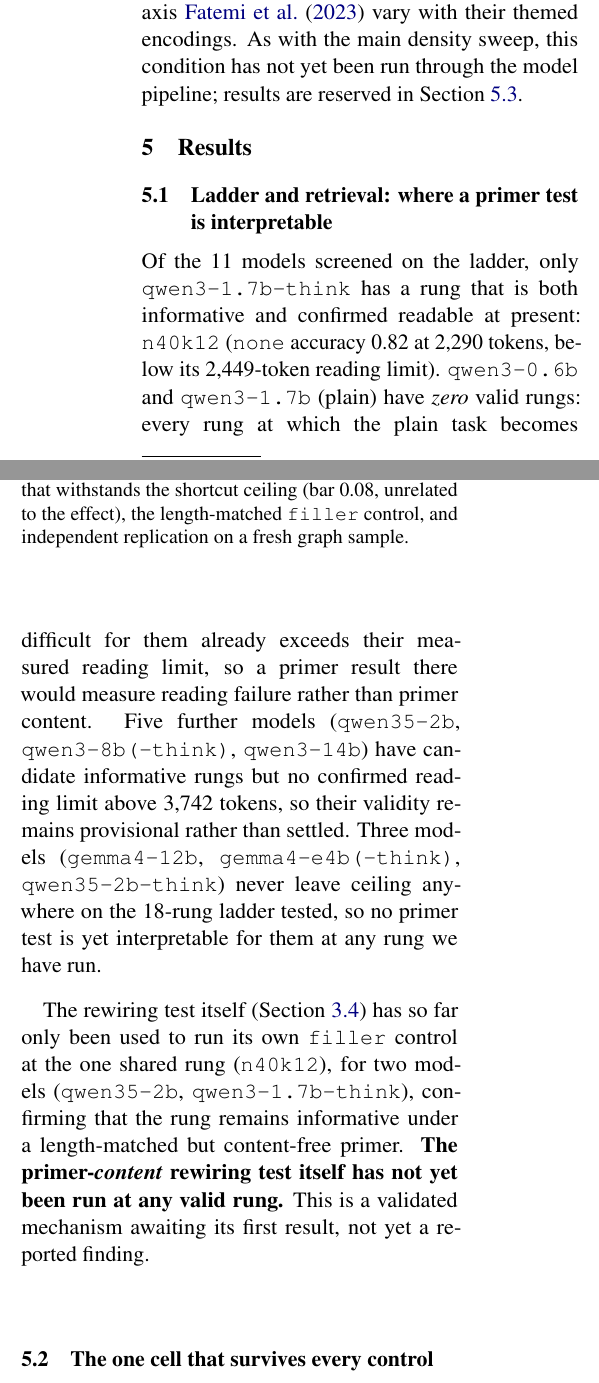
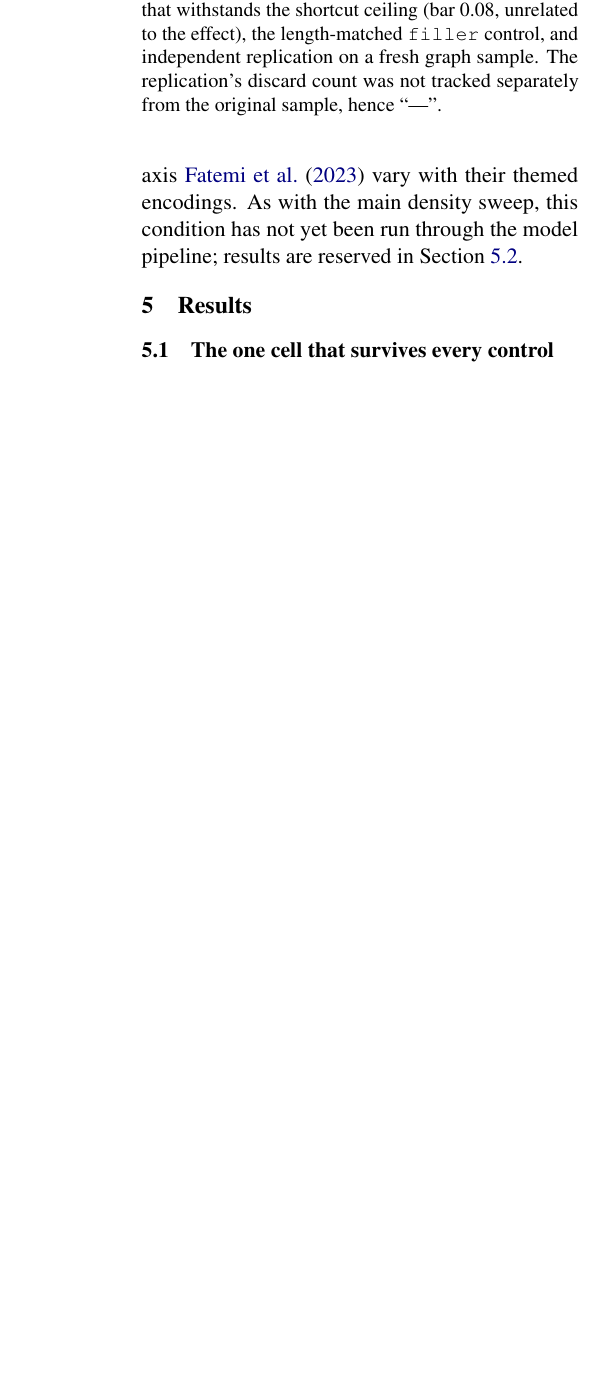
Before and after one commit to GalBrk/GraphTalk, a LaTeX paper (paper/talk_like_a_graph.tex): two parts of the columns of page 5 of 7 before the commit and part of one column of page 5 of 6 after it, the two joined at a grey line, cut so that both start at the same text, the shorter picture padded with empty space. Compiled offline with pdfLaTeX.

Commit message:
tex file

```diff
--- a/paper/talk_like_a_graph.tex
+++ b/paper/talk_like_a_graph.tex
@@ -10,15 +10,15 @@
 \usepackage{graphicx}
 \usepackage{booktabs}
 
-\title{Primers, Shortcuts, and Reading Limits: Testing Structural Preambles for LLM Graph Reasoning at Scale}
+\title{Primers and Shortcuts: Testing Structural Preambles for LLM Graph Reasoning at Scale}
 
 \author{
   Gal Barak \\
-  \texttt{github.com/GalBrk} \\\And
+  \footnotesize\texttt{github.com/GalBrk} \\\And
   Nitzan Zacharia \\
-  \texttt{github.com/NitzanZacharia} \\\And
+  \footnotesize\texttt{github.com/NitzanZacharia} \\\And
   Inbal Moryles \\
-  \texttt{github.com/iinbal} \\
+  \footnotesize\texttt{github.com/iinbal} \\
 }
 
 \begin{document}
@@ -385,33 +369,6 @@ Section~\ref{sec:results-main}.
 \section{Results}
 \label{sec:results}
 
-\subsection{Ladder and retrieval: where a primer test is interpretable}
-\label{sec:results-ladder}
-
-Of the 11 models screened on the ladder, only \texttt{qwen3-1.7b-think}
-has a rung that is both informative and confirmed readable at present:
-\texttt{n40k12} (\texttt{none} accuracy 0.82 at 2{,}290 tokens, below its
-2{,}449-token reading limit). \texttt{qwen3-0.6b} and \texttt{qwen3-1.7b}
-(plain) have \emph{zero} valid rungs: every rung at which the plain task
-becomes difficult for them already exceeds their measured reading limit,
-so a primer result there would measure reading failure rather than primer
-content. Five further models (\texttt{qwen35-2b}, \texttt{qwen3-8b(-think)},
-\texttt{qwen3-14b}) have candidate informative rungs but no confirmed
-reading limit above 3{,}742 tokens, so their validity remains provisional
-rather than settled. Three models (\texttt{gemma4-12b},
-\texttt{gemma4-e4b(-think)}, \texttt{qwen35-2b-think}) never leave ceiling
-anywhere on the 18-rung ladder tested, so no primer test is yet
-interpretable for them at any rung we have run.
-
-The rewiring test itself (Section~\ref{sec:ladder}) has so far only been
-used to run its own \texttt{filler} control at the one shared rung
-(\texttt{n40k12}), for two models (\texttt{qwen35-2b},
-\texttt{qwen3-1.7b-think}), confirming that the rung remains informative
-under a length-matched but content-free primer. \textbf{The
-primer-\emph{content} rewiring test itself has not yet been run at any
-valid rung.} This is a validated mechanism awaiting its first result, not
-yet a reported finding.
-
 \subsection{The one cell that survives every control}
 \label{sec:results-headline}
 
@@ -431,7 +388,8 @@ Replication & +4.3pp & --- & 0.0006 \\
 $p \le 0.50$. The only (primer, task) cell in this project that withstands
 the shortcut ceiling (bar 0.08, unrelated to the effect), the
 length-matched \texttt{filler} control, and independent replication on a
-fresh graph sample.}
+fresh graph sample. The replication's discard count was not tracked
+separately from the original sample, hence ``---''.}
 \label{tab:headline}
 \end{table}
 
```
Also changed, not shown: paper/talk_like_a_graph.pdf, paper/talk_like_a_graph.tex (57 more changed lines).
